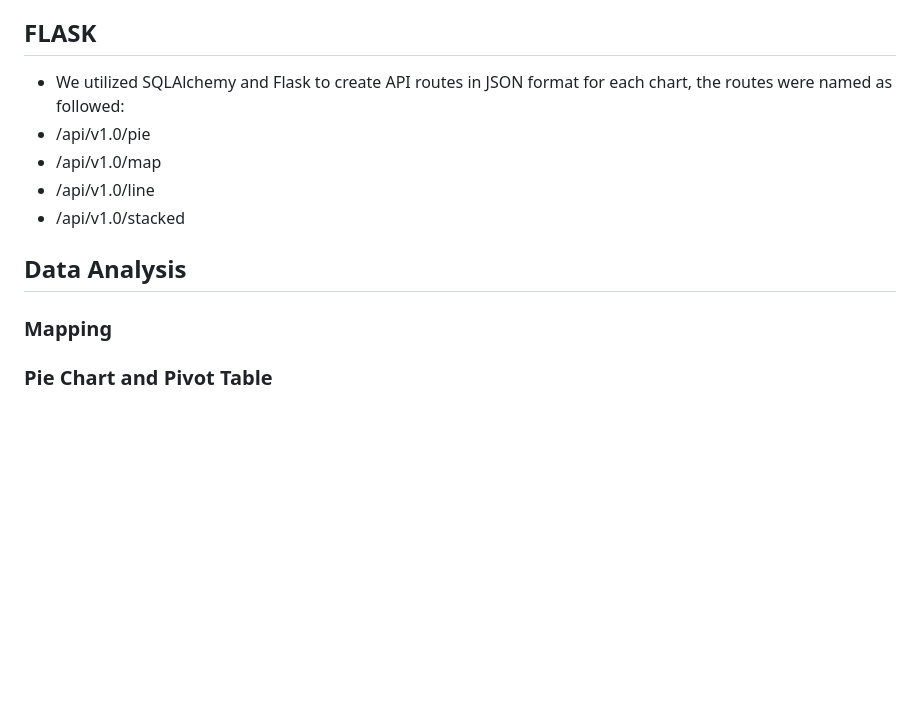
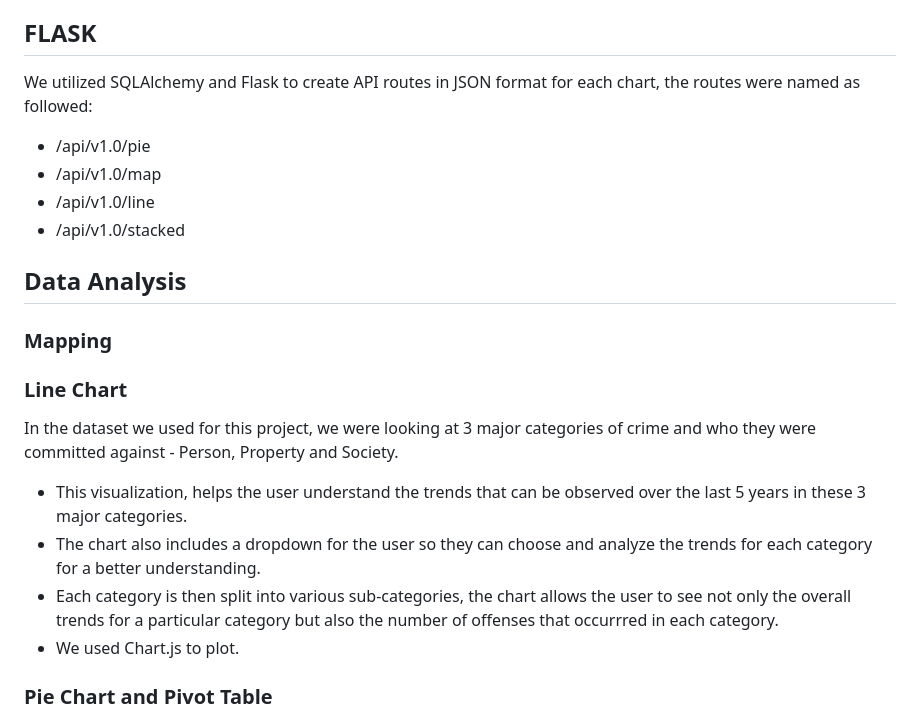
Before and after one commit to jnliou/crimeanalysis, a Markdown page: README.md, the part around the change. Drawn GitHub-style; blank space fills up the shorter version.

```diff
--- a/README.md
+++ b/README.md
@@ -44,7 +44,7 @@ The primary aim of the project is to analyze data and derive insights into the t
 
 ## FLASK
 
-* We utilized SQLAlchemy and Flask to create API routes in JSON format for each chart, the routes were named as followed:
+We utilized SQLAlchemy and Flask to create API routes in JSON format for each chart, the routes were named as followed:
 * /api/v1.0/pie
 * /api/v1.0/map
 * /api/v1.0/line
@@ -53,6 +53,15 @@ The primary aim of the project is to analyze data and derive insights into the t
 ## Data Analysis
 
 ### Mapping
+
+### Line Chart
+
+In the dataset we used for this project, we were looking at 3 major categories of crime and who they were committed against - Person, Property and Society.
+* This visualization, helps the user understand the trends that can be observed over the last 5 years in these 3 major categories.
+* The chart also includes a dropdown for the user so they can choose and analyze the trends for each category for a better understanding.
+* Each category is then split into various sub-categories, the chart allows the user to see not only the overall trends for a particular category but also the number of offenses that occurrred in each category.
+* We used Chart.js to plot.
+
 ### Pie Chart and Pivot Table
 ![pie](data/piechart.png)
 
```
